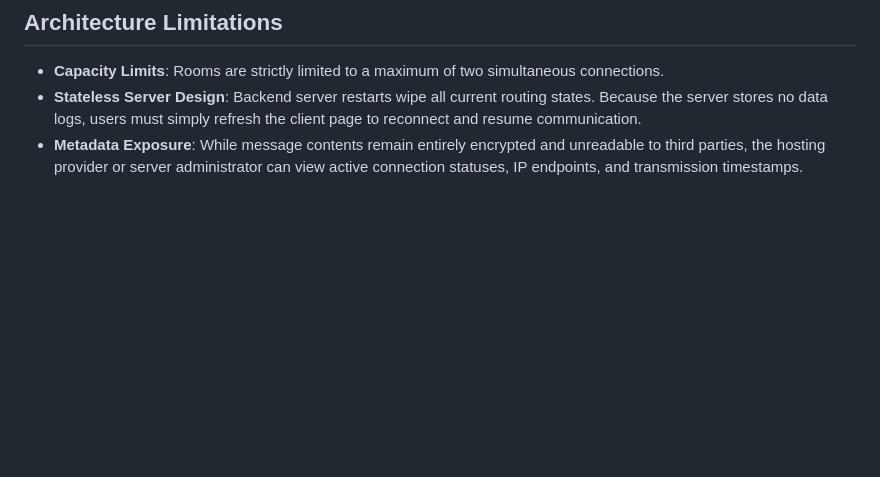
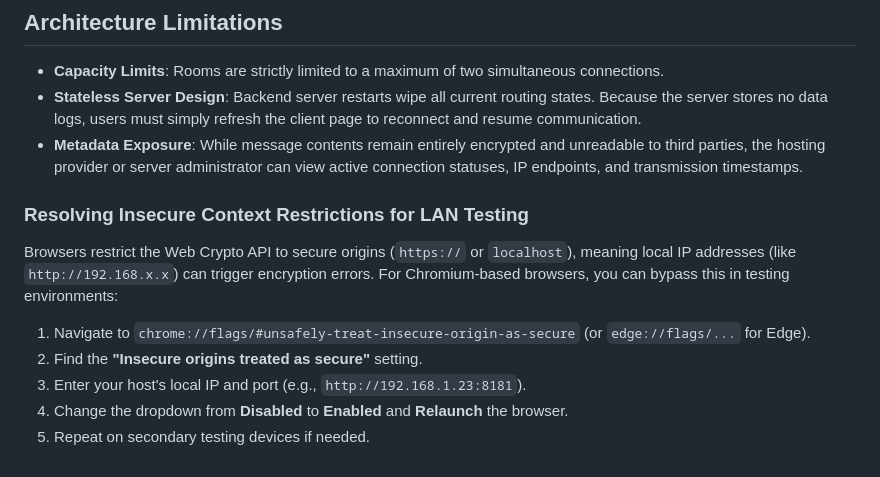
Before and after one commit to VampireAmy/relay-chat, a Markdown page: README.md, the part around the change. GitHub-like rendering; blank space fills up the shorter version.

Commit message:
Add LAN testing instructions for Web Crypto API
Added instructions for resolving insecure context restrictions in LAN testing for Web Crypto API.

```diff
--- a/README.md
+++ b/README.md
@@ -96,3 +96,14 @@ The `public/index.html` interface includes a multi-room management panel to hand
 - **Capacity Limits**: Rooms are strictly limited to a maximum of two simultaneous connections.
 - **Stateless Server Design**: Backend server restarts wipe all current routing states. Because the server stores no data logs, users must simply refresh the client page to reconnect and resume communication.
 - **Metadata Exposure**: While message contents remain entirely encrypted and unreadable to third parties, the hosting provider or server administrator can view active connection statuses, IP endpoints, and transmission timestamps.
+
+
+### Resolving Insecure Context Restrictions for LAN Testing
+
+Browsers restrict the Web Crypto API to secure origins (`https://` or `localhost`), meaning local IP addresses (like `http://192.168.x.x`) can trigger encryption errors. For Chromium-based browsers, you can bypass this in testing environments:
+
+1. Navigate to `chrome://flags/#unsafely-treat-insecure-origin-as-secure` (or `edge://flags/...` for Edge).
+2. Find the **"Insecure origins treated as secure"** setting.
+3. Enter your host's local IP and port (e.g., `http://192.168.1.23:8181`).
+4. Change the dropdown from **Disabled** to **Enabled** and **Relaunch** the browser.
+5. Repeat on secondary testing devices if needed.
```
